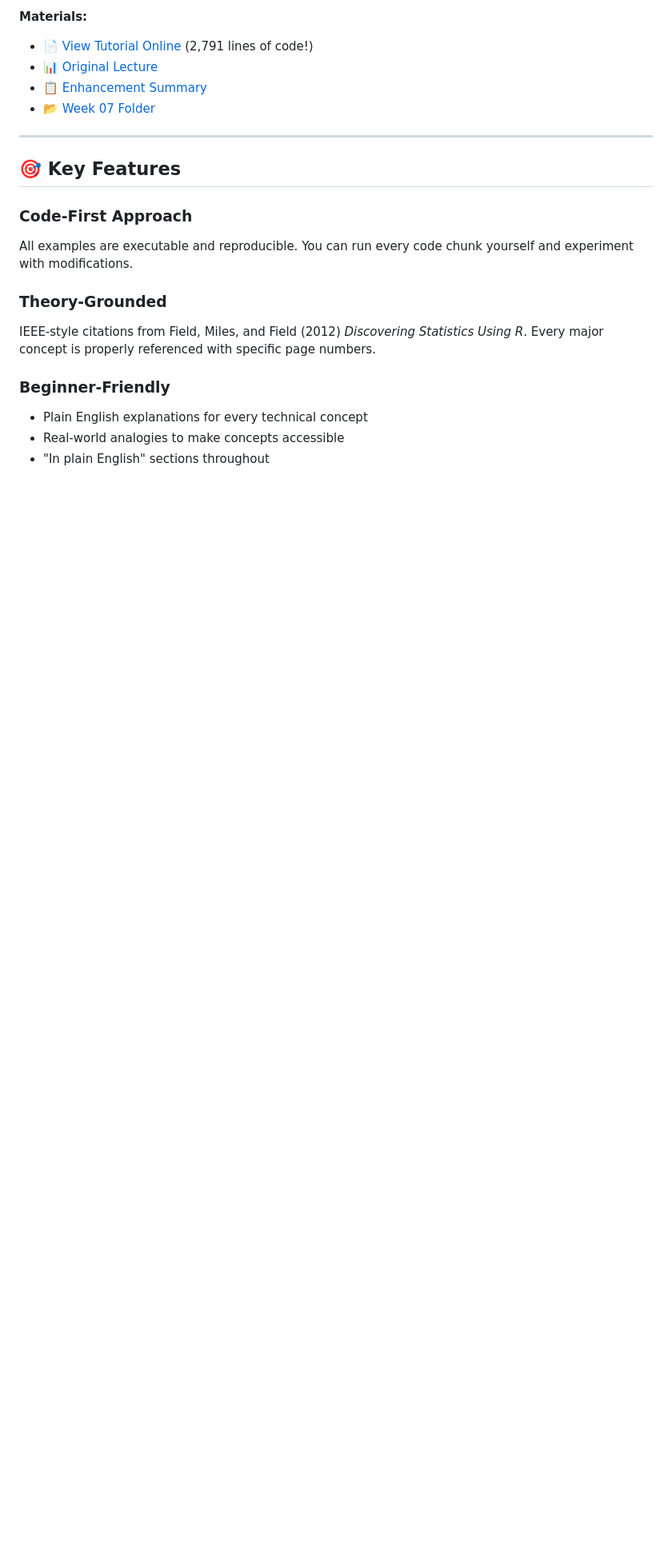
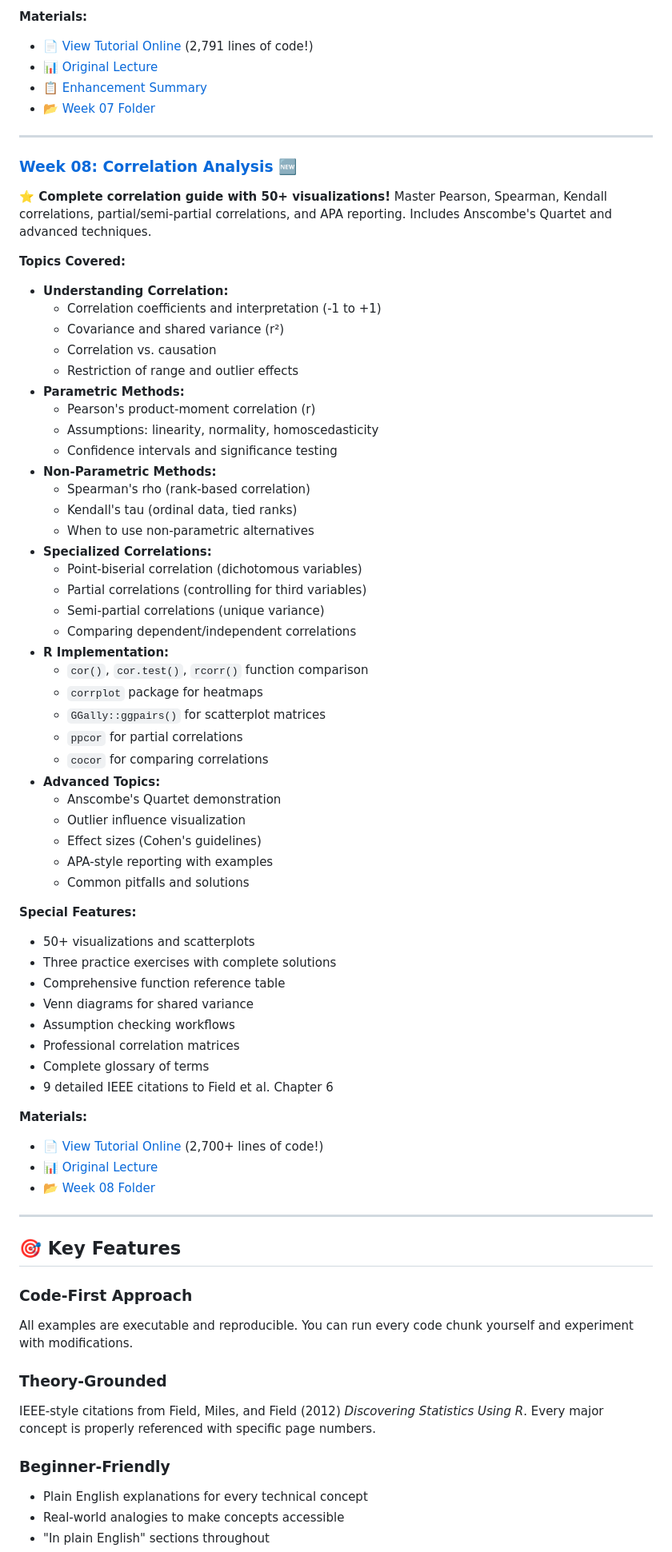
Before and after one commit to melhzy/data_sciences, a Markdown page: ANLY500-Analytics-I/README.md, the part around one of its changes. Shown at 80% size. Drawn GitHub-style; blank space fills up the shorter version.

Commit message:
Update main ANLY500 README with Week 08 Correlation Analysis section and links

```diff
--- a/ANLY500-Analytics-I/README.md
+++ b/ANLY500-Analytics-I/README.md
@@ -154,6 +154,59 @@ Essential data cleaning techniques: accuracy checking, handling missing data (MC
 
 ---
 
+### [Week 08: Correlation Analysis](Week08/) 🆕
+
+**⭐ Complete correlation guide with 50+ visualizations!** Master Pearson, Spearman, Kendall correlations, partial/semi-partial correlations, and APA reporting. Includes Anscombe's Quartet and advanced techniques.
+
+**Topics Covered:**
+- **Understanding Correlation:**
+  - Correlation coefficients and interpretation (-1 to +1)
+  - Covariance and shared variance (r²)
+  - Correlation vs. causation
+  - Restriction of range and outlier effects
+- **Parametric Methods:**
+  - Pearson's product-moment correlation (r)
+  - Assumptions: linearity, normality, homoscedasticity
+  - Confidence intervals and significance testing
+- **Non-Parametric Methods:**
+  - Spearman's rho (rank-based correlation)
+  - Kendall's tau (ordinal data, tied ranks)
+  - When to use non-parametric alternatives
+- **Specialized Correlations:**
+  - Point-biserial correlation (dichotomous variables)
+  - Partial correlations (controlling for third variables)
+  - Semi-partial correlations (unique variance)
+  - Comparing dependent/independent correlations
+- **R Implementation:**
+  - `cor()`, `cor.test()`, `rcorr()` function comparison
+  - `corrplot` package for heatmaps
+  - `GGally::ggpairs()` for scatterplot matrices
+  - `ppcor` for partial correlations
+  - `cocor` for comparing correlations
+- **Advanced Topics:**
+  - Anscombe's Quartet demonstration
+  - Outlier influence visualization
+  - Effect sizes (Cohen's guidelines)
+  - APA-style reporting with examples
+  - Common pitfalls and solutions
+
+**Special Features:**
+- 50+ visualizations and scatterplots
+- Three practice exercises with complete solutions
+- Comprehensive function reference table
+- Venn diagrams for shared variance
+- Assumption checking workflows
+- Professional correlation matrices
+- Complete glossary of terms
+- 9 detailed IEEE citations to Field et al. Chapter 6
+
+**Materials:**
+- 📄 [View Tutorial Online](https://melhzy.github.io/data_sciences/ANLY500-Analytics-I/Week08/08_R_for_DataAnalytics.html) (2,700+ lines of code!)
+- 📊 [Original Lecture](https://melhzy.github.io/data_sciences/ANLY500-Analytics-I/Week08/08_correlation.html)
+- 📂 [Week 08 Folder](Week08/)
+
+---
+
 ## 🎯 Key Features
 
 ### Code-First Approach
```
Also changed, not shown: other parts of ANLY500-Analytics-I/README.md (+32 -9 lines).
